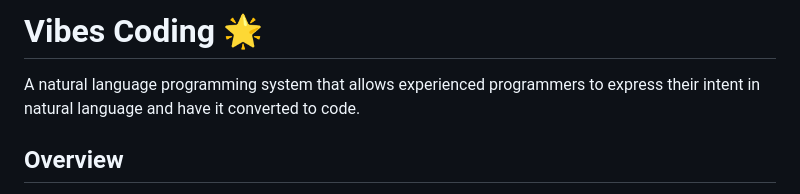
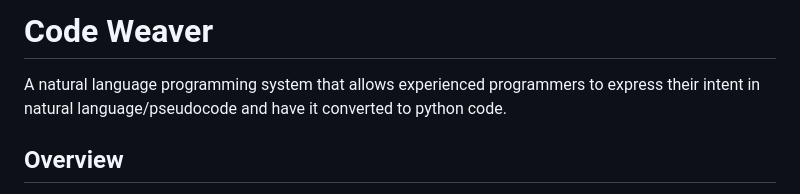
Before and after one commit to SidharthAnand04/operation-agent, a Markdown page: README.md, the part around the change. GitHub-like rendering.

```diff
--- a/README.md
+++ b/README.md
@@ -1,6 +1,6 @@
-# Vibes Coding 🌟
+# Code Weaver
 
-A natural language programming system that allows experienced programmers to express their intent in natural language and have it converted to code.
+A natural language programming system that allows experienced programmers to express their intent in natural language/pseudocode and have it converted to python code.
 
 ## Overview
 
```
